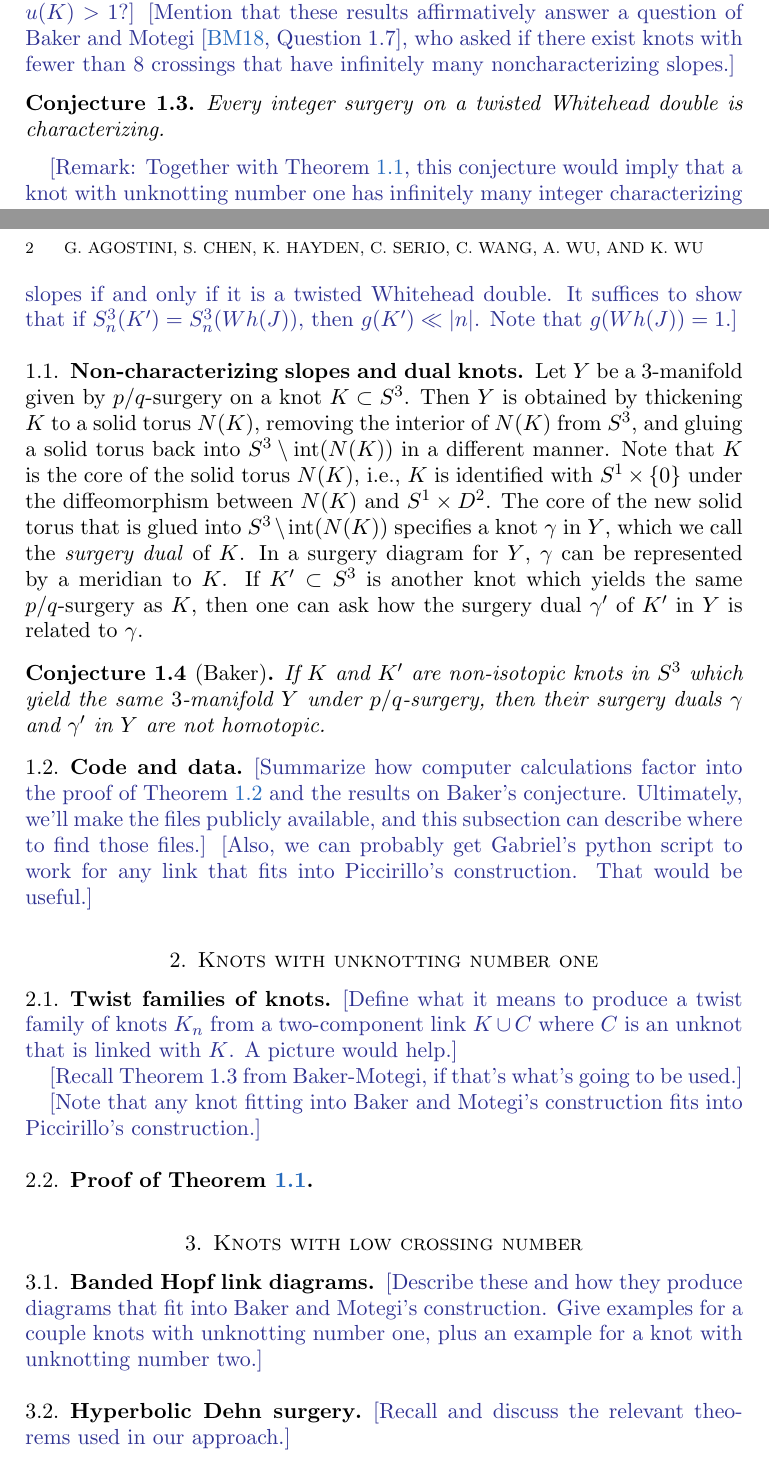
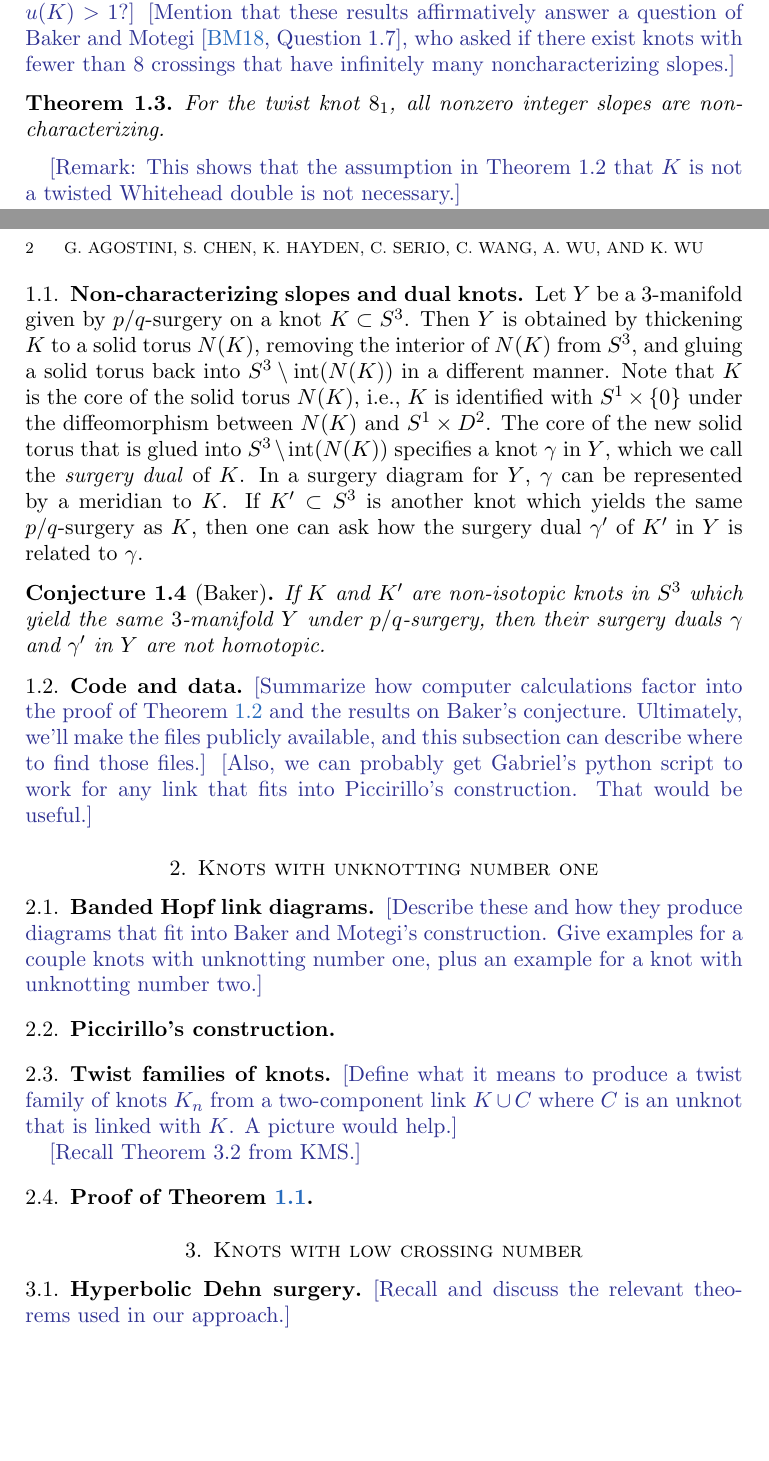
Before and after one commit to cdserio99/Knots-REU, a LaTeX paper (integer.tex): two parts of pages 1 and 2 of 3, joined at a grey line, cut so that both start at the same text, the shorter picture padded with empty space. Compiled offline with pdfLaTeX.

Commit message:
Removed false conjecture about TWDs, added thm about 8_1, made organizational changes

```diff
--- a/integer.tex
+++ b/integer.tex
@@ -94,11 +94,10 @@
 \kh{[Mention that these results affirmatively answer a question of Baker and Motegi \cite[Question~1.7]{baker-motegi}, who asked if there exist knots with fewer than 8 crossings that have infinitely many noncharacterizing slopes.]}
 
 
-\begin{conjecture}
-Every integer surgery on a twisted Whitehead double is characterizing.
-\end{conjecture}
+\begin{theorem}\label{thm:twist} For the twist knot $8_1$, all nonzero integer slopes are non-characterizing.
+\end{theorem}
 
-\kh{[Remark: Together with Theorem~\ref{thm:unknotting-one}, this conjecture would imply that a knot with unknotting number one has infinitely many integer characterizing slopes if and only if it is a twisted Whitehead double. It suffices to show that if $S^3_n(K')=S^3_n(Wh(J))$, then $g(K')\ll |n|$. Note that $g(Wh(J))=1$.]}
+\kh{[Remark: This shows that the assumption in Theorem 1.2 that $K$ is not a twisted Whitehead double is not necessary.]}
 
 
 
@@ -116,19 +115,19 @@ Every integer surgery on a twisted Whitehead double is characterizing.
 
 \section{Knots with unknotting number one}\label{sec:unknotting-one}
 
+\subsection{Banded Hopf link diagrams} \kh{[Describe these and how they produce diagrams that fit into Baker and Motegi's construction. Give examples for a couple knots with unknotting number one, plus an example for a knot with unknotting number two.]}
+
+\subsection{Piccirillo's construction}
+
 \subsection{Twist families of knots}
 
 \kh{[Define what it means to produce a twist family of knots $K_n$ from a two-component link $K\cup C$ where $C$ is an unknot that is linked with $K$. A picture would help.]}
 
-\kh{[Recall Theorem~1.3 from Baker-Motegi, if that's what's going to be used.]}
-
-\kh{[Note that any knot fitting into Baker and Motegi's construction fits into Piccirillo's construction.]}
+\kh{[Recall Theorem~3.2 from KMS.]}
 
 \subsection{Proof of Theorem~\ref{thm:unknotting-one}}
 
 \section{Knots with low crossing number}
-
-\subsection{Banded Hopf link diagrams} \kh{[Describe these and how they produce diagrams that fit into Baker and Motegi's construction. Give examples for a couple knots with unknotting number one, plus an example for a knot with unknotting number two.]}
 
 
 \subsection{Hyperbolic Dehn surgery} \kh{[Recall and discuss the relevant theorems used in our approach.]}
```
Also changed, not shown: integer.pdf, 4 other files.
